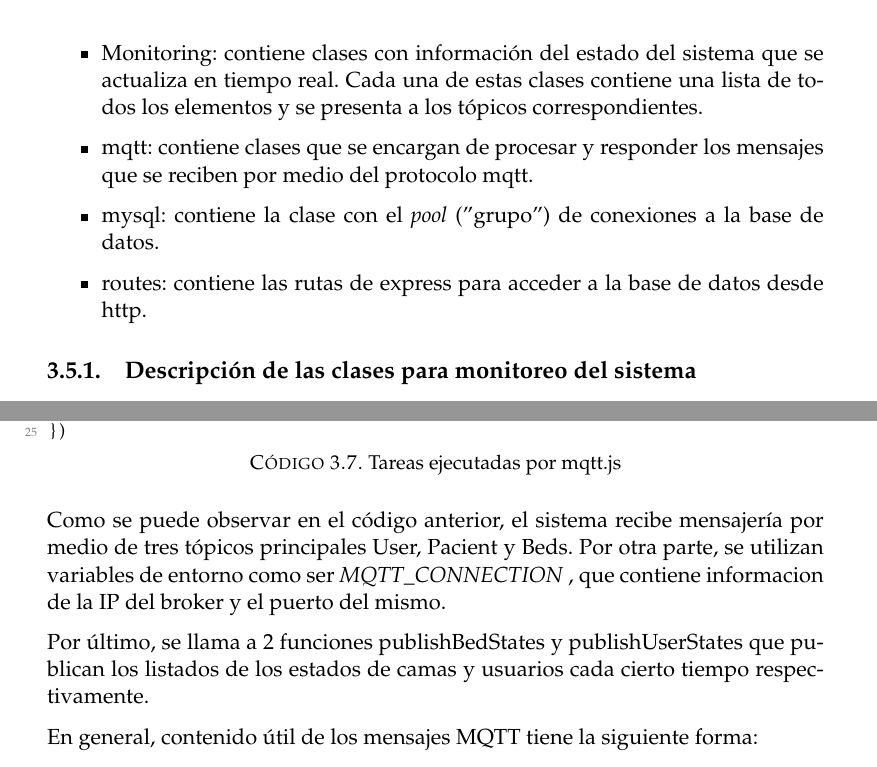
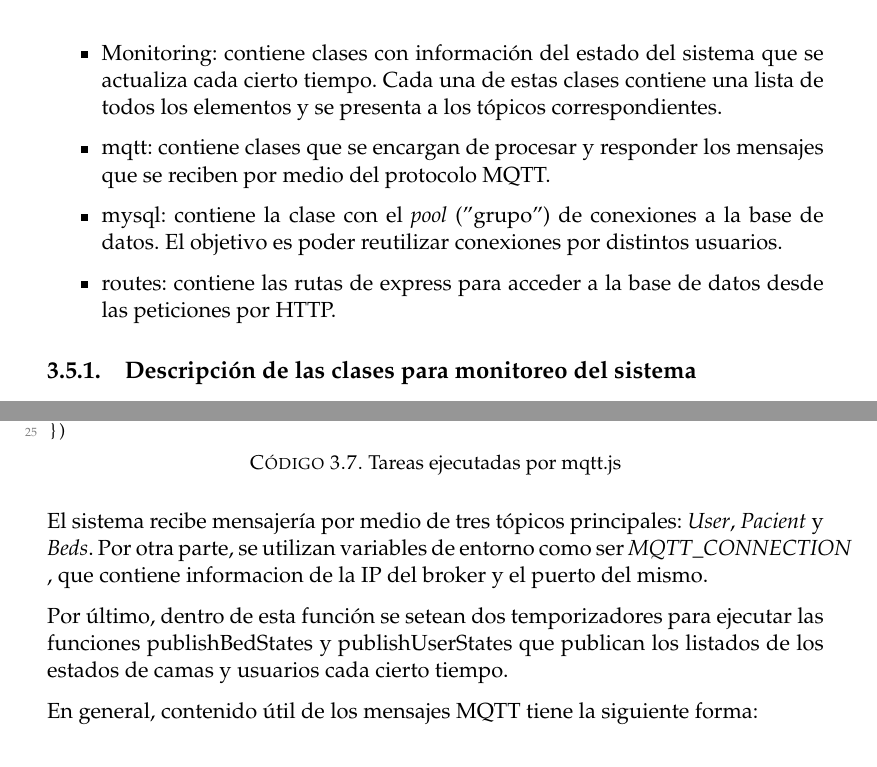
Before and after one commit to gustavobastian/MemoriaTP, a LaTeX thesis (memoria.tex, which reads Chapters/Chapter3.tex): two parts of pages 36 and 38 of 68, joined at a grey line, cut so that both start at the same text. Compiled offline with pdfLaTeX.

```diff
--- a/Chapters/Chapter3.tex
+++ b/Chapters/Chapter3.tex
@@ -251,10 +251,10 @@
 La descripción de los contenidos de cada carpeta es:
 \begin{itemize}
 \item middleware: contiene el programa que filtra el acceso a la api desde el la página web.
-\item Monitoring: contiene clases con información del estado del sistema que se actualiza en tiempo real. Cada una de estas clases contiene una lista de todos los elementos y se presenta a los tópicos correspondientes.
-\item mqtt: contiene clases que se encargan de procesar y responder los mensajes que se reciben por medio del protocolo mqtt.
-\item mysql: contiene la clase con el \textit{pool} (''grupo'') de conexiones a la base de datos.
-\item routes: contiene las rutas de express para acceder a la base de datos desde http.
+\item Monitoring: contiene clases con información del estado del sistema que se actualiza cada cierto tiempo. Cada una de estas clases contiene una lista de todos los elementos y se presenta a los tópicos correspondientes.
+\item mqtt: contiene clases que se encargan de procesar y responder los mensajes que se reciben por medio del protocolo MQTT.
+\item mysql: contiene la clase con el \textit{pool} (''grupo'') de conexiones a la base de datos. El objetivo es poder reutilizar conexiones por distintos usuarios.
+\item routes: contiene las rutas de express para acceder a la base de datos desde las peticiones por HTTP.
 \end{itemize}
 
 \subsection{Descripción de las clases para monitoreo del sistema}
@@ -389,9 +391,9 @@
 })
 \end{lstlisting}
 
-Como se puede observar en el código anterior, el sistema recibe mensajería por medio de tres tópicos principales User, Pacient y Beds. Por otra parte, se utilizan variables de entorno como ser \textit{MQTT\textunderscore CONNECTION}  , que contiene informacion de la IP del broker y el puerto del mismo.
+El sistema recibe mensajería por medio de tres tópicos principales: \textit{User}, \textit{Pacient} y \textit{Beds}. Por otra parte, se utilizan variables de entorno como ser \textit{MQTT\textunderscore CONNECTION}  , que contiene informacion de la IP del broker y el puerto del mismo.
 
-Por último, se llama a 2 funciones publishBedStates y publishUserStates que publican los listados de los estados de camas y usuarios cada cierto tiempo respectivamente.
+Por último, dentro de esta función se setean dos temporizadores para ejecutar las funciones publishBedStates y publishUserStates que publican los listados de los estados de camas y usuarios cada cierto tiempo.
 
 
 
```
Also changed, not shown: Figures/app/enfermera-msg.png, memoria.pdf, Chapters/Chapter3.tex (11 more changed lines).
